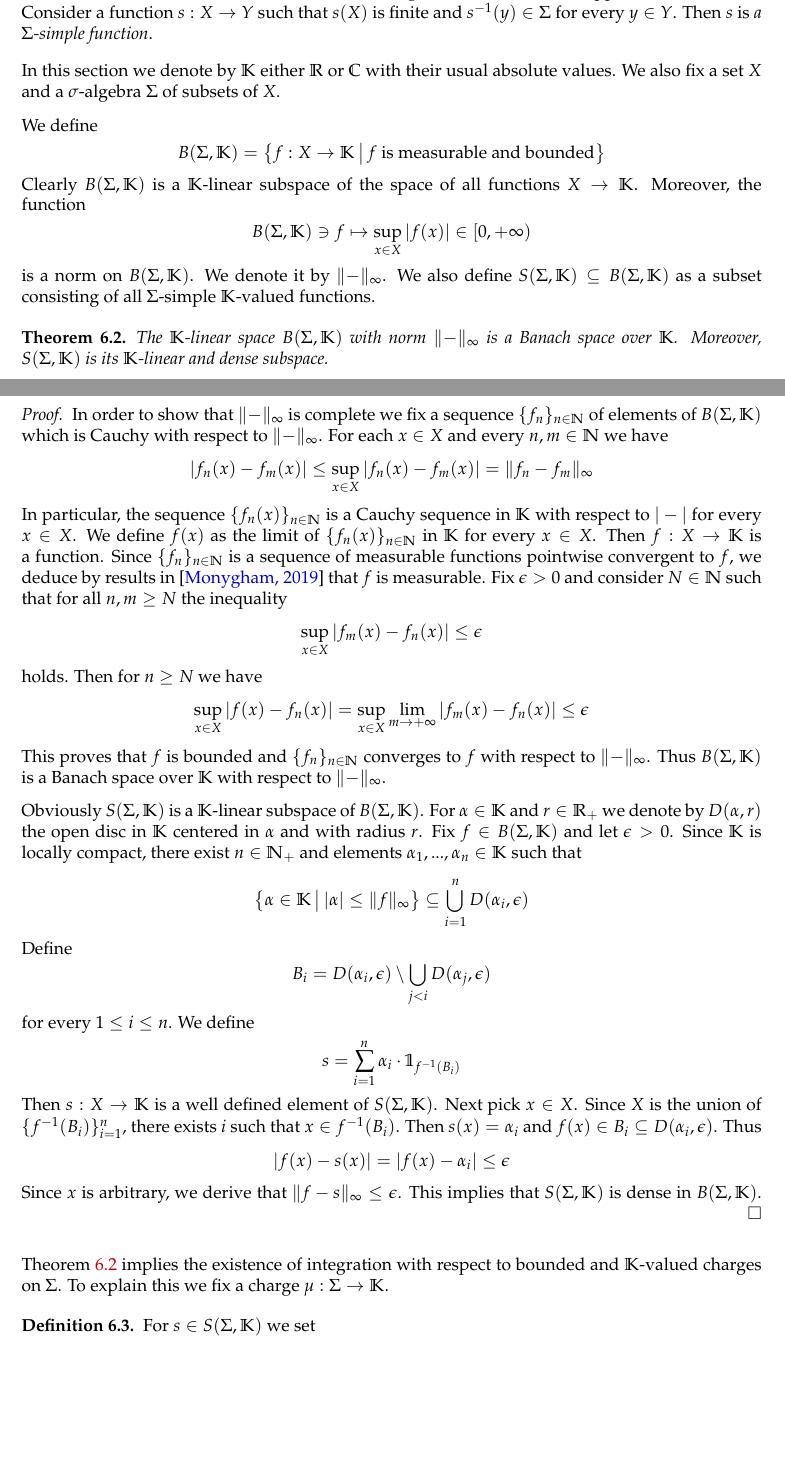
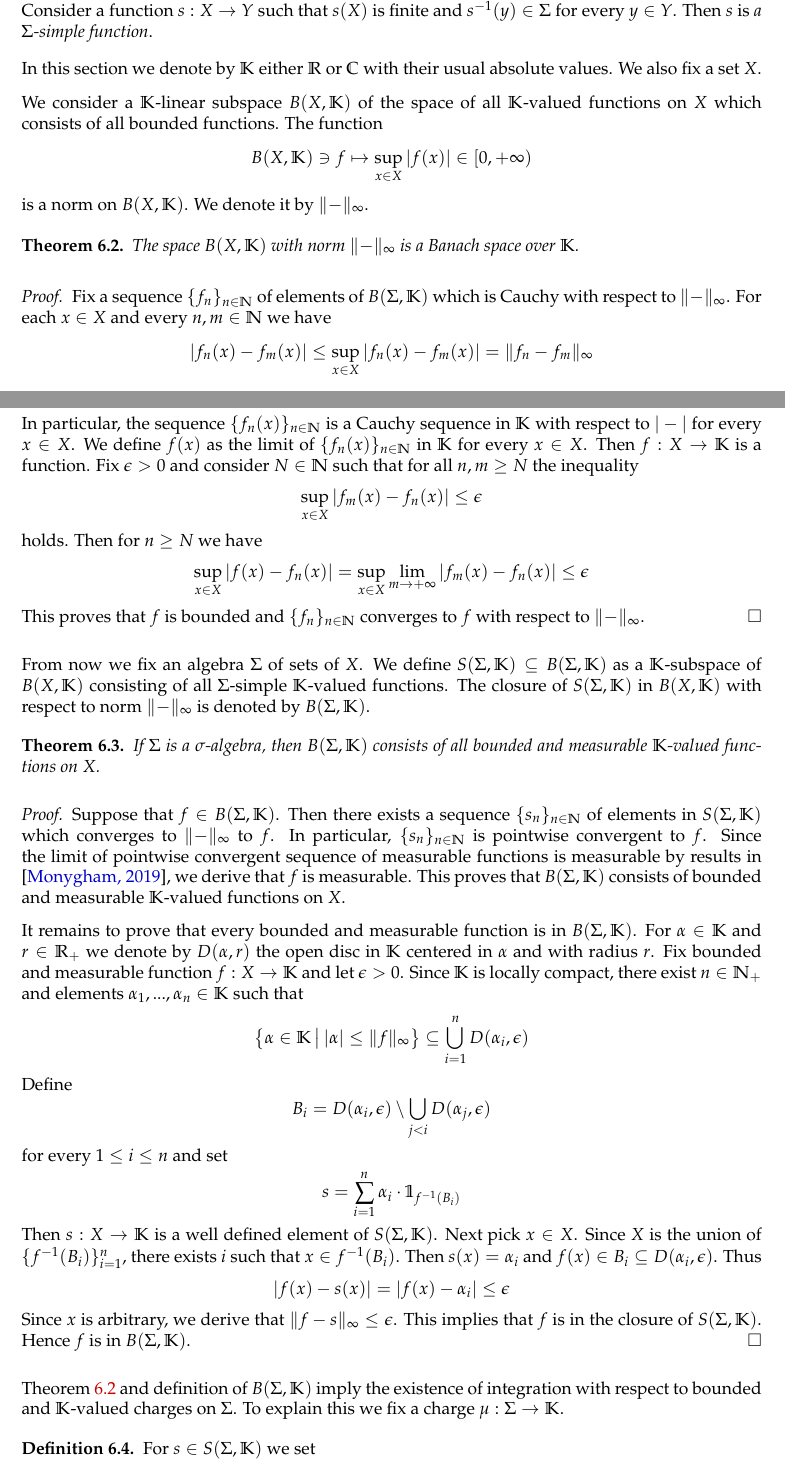
Before and after one commit to Monygham/Pedo-mellon-a-minno, a LaTeX paper (Local and Functional Analysis/Charges_and_charge_integrals.tex): two parts of pages 10 and 11 of 15, joined at a grey line, cut so that both start at the same text, the shorter picture padded with empty space. Compiled offline with pdfLaTeX.

Commit message:
more general fichtenholz-kantorovivh theorem

```diff
--- a/Local and Functional Analysis/Charges_and_charge_integrals.tex
+++ b/Local and Functional Analysis/Charges_and_charge_integrals.tex
@@ -451,39 +451,47 @@ The remaining part of this section is devoted to example which is of number theo
     Let $X$ be a set and let $\Sigma$ be an algebra of its subsets. Suppose that $Y$ is a set. Consider a function $s:X\ra Y$ such that $s(X)$ is finite and $s^{-1}(y) \in \Sigma$ for every $y \in Y$. Then $s$ is \textit{a $\Sigma$-simple function}.
 \end{definition}
 \noindent
-In this section we denote by $\mathbb{K}$ either $\RR$ or $\CC$ with their usual absolute values. We also fix a set $X$ and a $\sigma$-algebra $\Sigma$ of subsets of $X$.
+In this section we denote by $\mathbb{K}$ either $\RR$ or $\CC$ with their usual absolute values. We also fix a set $X$.
 
-We define
-$$B(\Sigma,\mathbb{K}) = \big\{f:X\ra \mathbb{K}\,\big|\,f\mbox{ is measurable and bounded}\big\}$$
-Clearly $B(\Sigma, \mathbb{K})$ is a $\mathbb{K}$-linear subspace of the space of all functions $X\ra \mathbb{K}$. Moreover, the function
-$$B(\Sigma,\mathbb{K}) \ni f \mapsto \sup_{x\in X}|f(x)|\in [0,+\infty)$$
-is a norm on $B(\Sigma, \mathbb{K})$. We denote it by $\lVert-\rVert_{\infty}$. We also define $S(\Sigma,\mathbb{K})\subseteq B(\Sigma,\mathbb{K})$ as a subset consisting of all $\Sigma$-simple $\mathbb{K}$-valued functions.
+We consider a $\mathbb{K}$-linear subspace $B(X,\mathbb{K})$ of the space of all $\mathbb{K}$-valued functions on $X$ which consists of all bounded functions. The function
+$$B(X,\mathbb{K}) \ni f \mapsto \sup_{x\in X}|f(x)|\in [0,+\infty)$$
+is a norm on $B(X, \mathbb{K})$. We denote it by $\lVert-\rVert_{\infty}$.
 
-\begin{theorem}\label{theorem:space_of_bounded_measurable_functions}
-    The $\mathbb{K}$-linear space $B(\Sigma,\mathbb{K})$ with norm $\lVert-\rVert_{\infty}$ is a Banach space over $\mathbb{K}$. Moreover, $S(\Sigma,\mathbb{K})$ is its $\mathbb{K}$-linear and dense subspace.
+\begin{theorem}\label{theorem:Banach_space_of_bounded_functions}
+    The space $B(X,\mathbb{K})$ with norm $\lVert-\rVert_{\infty}$ is a Banach space over $\mathbb{K}$.
 \end{theorem}
 \begin{proof}
-    In order to show that $\lVert-\rVert_{\infty}$ is complete we fix a sequence $\{f_n\}_{n\in \NN}$ of elements of $B(\Sigma,\mathbb{K})$ which is Cauchy with respect to $\lVert-\rVert_{\infty}$. For each $x \in X$ and every $n,m\in \NN$ we have
+    Fix a sequence $\{f_n\}_{n\in \NN}$ of elements of $B(\Sigma,\mathbb{K})$ which is Cauchy with respect to $\lVert-\rVert_{\infty}$. For each $x \in X$ and every $n,m\in \NN$ we have
     $$|f_n(x) - f_m(x)|\leq \sup_{x\in X}|f_n(x) - f_m(x)| = \lVert f_n - f_m \rVert_{\infty}$$
-    In particular, the sequence $\{f_n(x)\}_{n\in \NN}$ is a Cauchy sequence in $\mathbb{K}$ with respect to $|-|$ for every $x \in X$. We define $f(x)$ as the limit of $\{f_n(x)\}_{n\in \NN}$ in $\mathbb{K}$ for every $x \in X$. Then $f:X\ra \mathbb{K}$ is a function. Since $\{f_n\}_{n\in \NN}$ is a sequence of measurable functions pointwise convergent to $f$, we deduce by results in \cite{Integration} that $f$ is measurable. Fix $\epsilon > 0$ and consider $N \in \NN$ such that for all $n,m\geq N$ the inequality
+    In particular, the sequence $\{f_n(x)\}_{n\in \NN}$ is a Cauchy sequence in $\mathbb{K}$ with respect to $|-|$ for every $x \in X$. We define $f(x)$ as the limit of $\{f_n(x)\}_{n\in \NN}$ in $\mathbb{K}$ for every $x \in X$. Then $f:X\ra \mathbb{K}$ is a function. Fix $\epsilon > 0$ and consider $N \in \NN$ such that for all $n,m\geq N$ the inequality
     $$\sup_{x\in X}|f_m(x) - f_n(x)|\leq \epsilon$$
     holds. Then for $n \geq N$ we have
     $$\sup_{x\in X}|f(x) - f_n(x)| = \sup_{x\in X}\lim_{m\ra +\infty}|f_m(x) - f_n(x)| \leq \epsilon$$
-    This proves that $f$ is bounded and $\{f_n\}_{n\in \NN}$ converges to $f$ with respect to $\lVert -\rVert_{\infty}$. Thus $B(\Sigma,\mathbb{K})$ is a Banach space over $\mathbb{K}$ with respect to $\lVert-\rVert_{\infty}$.
+    This proves that $f$ is bounded and $\{f_n\}_{n\in \NN}$ converges to $f$ with respect to $\lVert -\rVert_{\infty}$.
+\end{proof}
+\noindent
+From now we fix an algebra $\Sigma$ of sets of $X$. We define $S(\Sigma,\mathbb{K})\subseteq B(\Sigma,\mathbb{K})$ as a $\mathbb{K}$-subspace of $B(X,\mathbb{K})$ consisting of all $\Sigma$-simple $\mathbb{K}$-valued functions. The closure of $S(\Sigma,\mathbb{K})$ in $B(X,\mathbb{K})$ with respect to norm $\lVert - \rVert_{\infty}$ is denoted by $B(\Sigma,\mathbb{K})$.
 
-    Obviously $S(\Sigma,\mathbb{K})$ is a $\mathbb{K}$-linear subspace of $B(\Sigma,\mathbb{K})$. For $\alpha \in \mathbb{K}$ and $r \in \RR_+$ we denote by $D(\alpha,r)$ the open disc in $\mathbb{K}$ centered in $\alpha$ and with radius $r$. Fix $f \in B(\Sigma,\mathbb{K})$ and let $\epsilon > 0$. Since $\mathbb{K}$ is locally compact, there exist $n\in \NN_+$ and elements $\alpha_1,...,\alpha_n \in \mathbb{K}$ such that
+
+\begin{theorem}\label{theorem:for_sigma_algebra_each_bounded_measurable_function_is_in_uniform_closure_of_simple_functions}
+    If $\Sigma$ is a $\sigma$-algebra, then $B(\Sigma,\mathbb{K})$ consists of all bounded and measurable $\mathbb{K}$-valued functions on $X$.
+\end{theorem}
+\begin{proof}
+    Suppose that $f \in B(\Sigma,\mathbb{K})$. Then there exists a sequence $\{s_n\}_{n\in \NN}$ of elements in $S(\Sigma,\mathbb{K})$ which converges to $\lVert - \rVert_{\infty}$ to $f$. In particular, $\{s_n\}_{n\in \NN}$ is pointwise convergent to $f$. Since the limit of pointwise convergent sequence of measurable functions is measurable by results in \cite{Integration}, we derive that $f$ is measurable. This proves that $B(\Sigma,\mathbb{K})$ consists of bounded and measurable $\mathbb{K}$-valued functions on $X$.
+
+    It remains to prove that every bounded and measurable function is in $B(\Sigma,\mathbb{K})$. For $\alpha \in \mathbb{K}$ and $r \in \RR_+$ we denote by $D(\alpha,r)$ the open disc in $\mathbb{K}$ centered in $\alpha$ and with radius $r$. Fix bounded and measurable function $f:X\ra \mathbb{K}$ and let $\epsilon > 0$. Since $\mathbb{K}$ is locally compact, there exist $n\in \NN_+$ and elements $\alpha_1,...,\alpha_n \in \mathbb{K}$ such that
     $$\big\{\alpha \in \mathbb{K}\,\big|\,|\alpha| \leq \lVert f\rVert_{\infty}\big\}\subseteq \bigcup_{i=1}^nD(\alpha_i,\epsilon)$$
     Define
     $$B_i = D(\alpha_i,\epsilon)\setminus \bigcup_{j < i}D(\alpha_j,\epsilon)$$
-    for every $1\leq i \leq n$. We define
+    for every $1\leq i \leq n$ and set
     $$s = \sum_{i=1}^n\alpha_i\cdot \mathbb{1}_{f^{-1}(B_i)}$$
     Then $s:X\ra \mathbb{K}$ is a well defined element of $S(\Sigma,\mathbb{K})$. Next pick $x \in X$. Since $X$ is the union of $\{f^{-1}(B_i)\}_{i=1}^n$,
     there exists $i$ such that $x \in f^{-1}(B_i)$. Then $s(x) = \alpha_i$ and $f(x) \in B_i\subseteq D(\alpha_i,\epsilon)$. Thus
     $$|f(x) - s(x)| = |f(x) - \alpha_i|\leq \epsilon$$
-    Since $x$ is arbitrary, we derive that $\lVert f - s\rVert_{\infty} \leq \epsilon$. This implies that $S(\Sigma,\mathbb{K})$ is dense in $B(\Sigma,\mathbb{K})$.
+    Since $x$ is arbitrary, we derive that $\lVert f - s\rVert_{\infty} \leq \epsilon$. This implies that $f$ is in the closure of $S(\Sigma,\mathbb{K})$. Hence $f$ is in $B(\Sigma, \mathbb{K})$.
 \end{proof}
 \noindent
-Theorem \ref{theorem:space_of_bounded_measurable_functions} implies the existence of integration with respect to bounded and $\mathbb{K}$-valued charges on $\Sigma$. To explain this we fix a charge $\mu:\Sigma \ra \mathbb{K}$.
+Theorem \ref{theorem:Banach_space_of_bounded_functions} and definition of $B(\Sigma,\mathbb{K})$ imply the existence of integration with respect to bounded and $\mathbb{K}$-valued charges on $\Sigma$. To explain this we fix a charge $\mu:\Sigma \ra \mathbb{K}$.
 
 \begin{definition}
     For $s \in S(\Sigma,\mathbb{K})$ we set
```
Also changed, not shown: zzz.bib (+3 -3 lines), Local and Functional Analysis/Charges_and_charge_integrals.pdf, Local and Functional Analysis/Charges_and_charge_integrals.tex (4 more changed lines).
